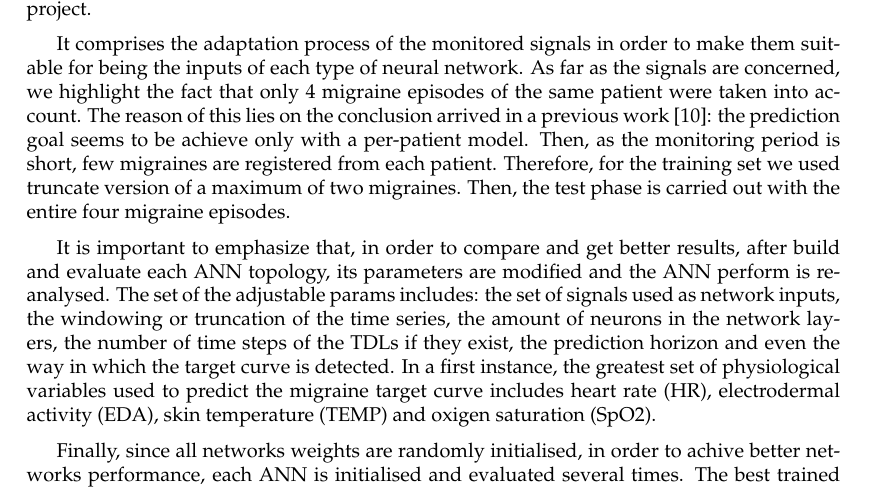
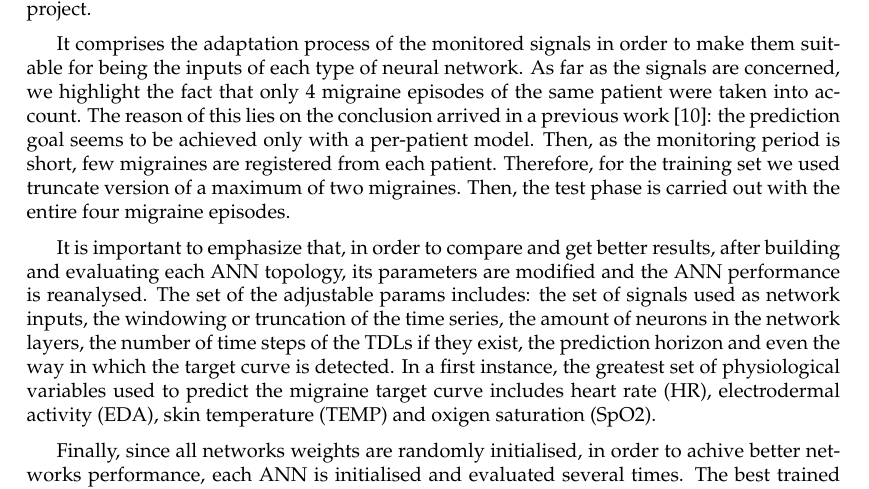
Before and after one commit to mideorbeizq/TFM, a LaTeX thesis (main.tex, which reads nnapplication/intro.tex): part of page 50 of 67, cut so that both start at the same text. Compiled offline with pdfLaTeX.

```diff
--- a/nnapplication/intro.tex
+++ b/nnapplication/intro.tex
@@ -1,29 +1,40 @@
 %\chapter{Application of Artificial Neural Networks}
 \label{chapter:application}
 
-After describing the biological and mathematical background of the artificial neural networks (\charef{nn}) and the adquisition process of the physiological signals we are intended to use to predict migraine (\charef{setup}), this chapter exposes the work carried out during this project.
+After describing the biological and mathematical background of the
+artificial neural networks (\charef{nn}) and the adquisition process
+of the physiological signals we are intended to use to predict
+migraine (\charef{setup}), this chapter exposes the work carried out
+during this project.
 
 
-It comprises the adaptation process of the monitored signals in order to make them suitable for being the inputs of each type of neural network.
-As far as the signals are concerned, we highlight the fact that only 4 migraine episodes of the same patient were taken into account.
-The reason of this lies on the conclusion arrived in a previous work \cite{Irene:PFC:2014}:
-the prediction goal seems to be achieve only with a per-patient model.
-Then, as the monitoring period is short, few migraines are registered from each patient.
-Therefore, for the training set we used truncate version of a maximum of two migraines. Then, the test phase is carried out with the entire four migraine episodes.
+It comprises the adaptation process of the monitored signals in order
+to make them suitable for being the inputs of each type of neural
+network.  As far as the signals are concerned, we highlight the fact
+that only 4 migraine episodes of the same patient were taken into
+account.  The reason of this lies on the conclusion arrived in a
+previous work \cite{Irene:PFC:2014}: the prediction goal seems to be
+achieved only with a per-patient model.  Then, as the monitoring period
+is short, few migraines are registered from each patient.  Therefore,
+for the training set we used truncate version of a maximum of two
+migraines. Then, the test phase is carried out with the entire four
+migraine episodes.
 
 
-It is important to emphasize that,
-in order to compare and get better results,
-after build and evaluate each ANN topology,
-its parameters are modified and the ANN perform is reanalysed.
-The set of the adjustable params includes:
-the set of signals used as network inputs,
-the windowing or truncation of the time series,
-the amount of neurons in the network layers,
-the number of time steps of the TDLs if they exist,
-the prediction horizon
-and even the way in which the target curve is detected.
-In a first instance, the greatest set of physiological variables used to predict the migraine target curve includes heart rate (HR), electrodermal activity (EDA), skin temperature (TEMP) and oxigen saturation (SpO2).
+It is important to emphasize that, in order to compare and get better
+results, after building and evaluating each ANN topology, its
+parameters are modified and the ANN performance is reanalysed.  The
+set of the adjustable params includes: the set of signals used as
+network inputs, the windowing or truncation of the time series, the
+amount of neurons in the network layers, the number of time steps of
+the TDLs if they exist, the prediction horizon and even the way in
+which the target curve is detected.  In a first instance, the greatest
+set of physiological variables used to predict the migraine target
+curve includes heart rate (HR), electrodermal activity (EDA), skin
+temperature (TEMP) and oxigen saturation (SpO2).
 
-Finally, since all networks weights are randomly initialised,
-in order to achive better networks performance, each ANN is initialised and evaluated several times. The best trained ANN will be chosen later based on the test results and not on the training results for avoiding any overfitting.
+Finally, since all networks weights are randomly initialised, in order
+to achive better networks performance, each ANN is initialised and
+evaluated several times. The best trained ANN will be chosen later
+based on the test results and not on the training results for avoiding
+any overfitting.
```
